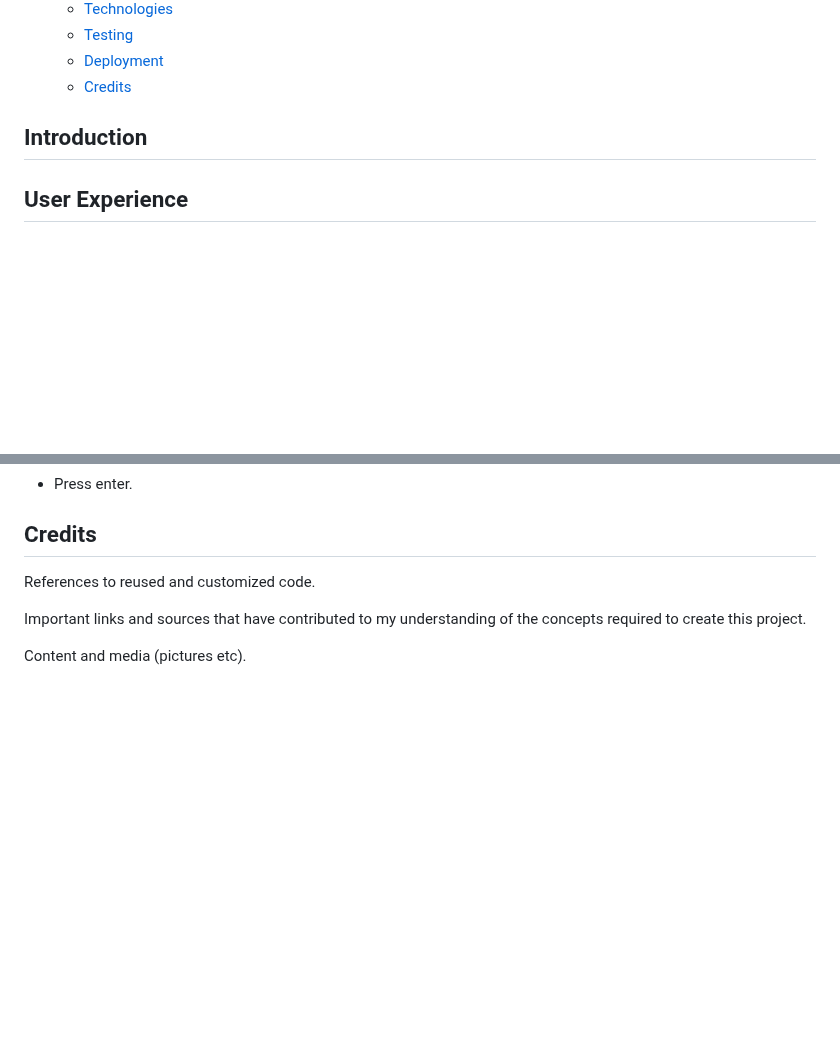
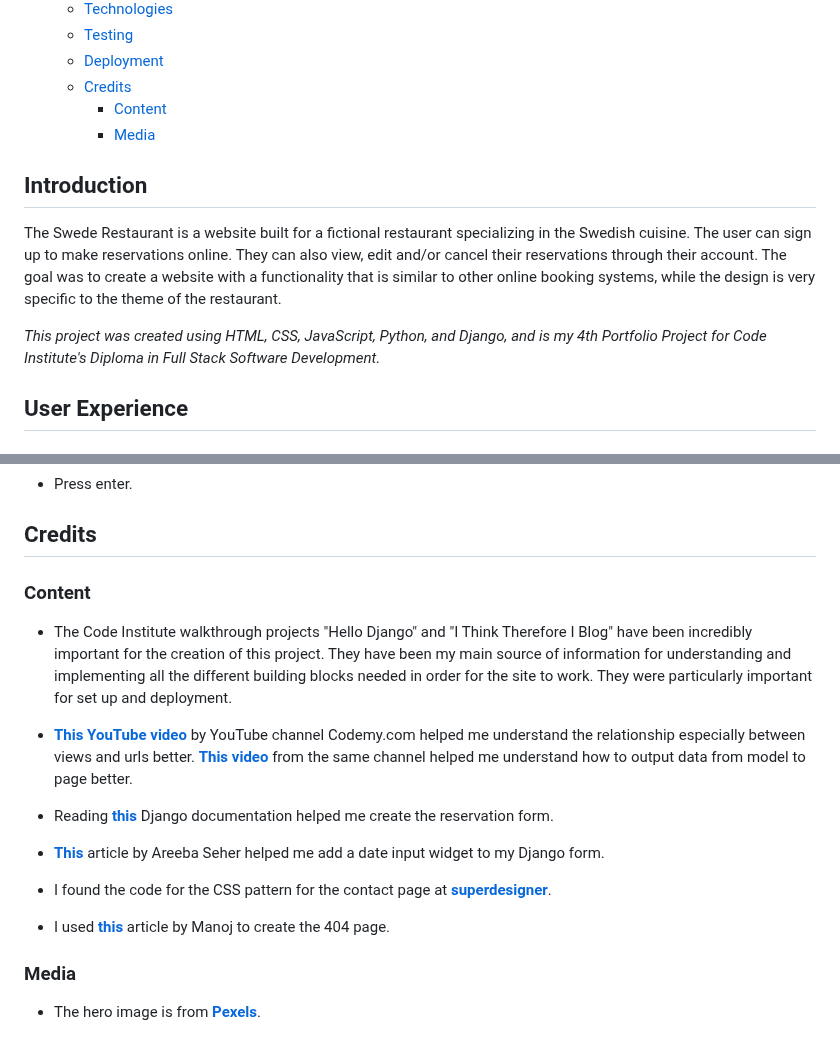
Before and after one commit to gustafsson96/the-swede-restaurant, a Markdown page: README.md, 2 parts joined by grey strips. Drawn GitHub-style; blank space fills up the shorter version.

Commit message:
Complete introduction and credits in README.md

```diff
--- a/README.md
+++ b/README.md
@@ -54,8 +54,14 @@
   - [Testing](#testing)
   - [Deployment](#deployment)
   - [Credits](#credits)
+    - [Content](#content)
+    - [Media](#media)
 
 ## Introduction
+
+The Swede Restaurant is a website built for a fictional restaurant specializing in the Swedish cuisine. The user can sign up to make reservations online. They can also view, edit and/or cancel their reservations through their account. The goal was to create a website with a functionality that is similar to other online booking systems, while the design is very specific to the theme of the restaurant.
+
+*This project was created using HTML, CSS, JavaScript, Python, and Django, and is my 4th Portfolio Project for Code Institute's Diploma in Full Stack Software Development.*
 
 ## User Experience
 
@@ -538,8 +544,22 @@ and manual testing.
 
 ## Credits
 
-References to reused and customized code.
+### Content
 
-Important links and sources that have contributed to my understanding of the concepts required to create this project.
+* The Code Institute walkthrough projects "Hello Django" and "I Think Therefore I Blog" have been incredibly important for the creation of this project. They have been my main source of information for understanding and implementing all the different building blocks needed in order for the site to work. They were particularly important for set up and deployment.
 
-Content and media (pictures etc).
+* **[This YouTube video](https://www.youtube.com/watch?v=HHx3tTQWUx0)** by YouTube channel Codemy.com helped me understand the relationship especially between views and urls better. **[This video](https://www.youtube.com/watch?v=H3joYTIRqKk&t=136s)** from the same channel helped me understand how to output data from model to page better.
+
+* Reading **[this](https://docs.djangoproject.com/en/3.2/topics/forms/modelforms/#django.forms.ModelForm)** Django documentation helped me create the reservation form.
+
+* **[This](https://www.letscodemore.com/blog/how-to-add-date-input-widget-in-django-forms/)** article by Areeba Seher helped me add a date input widget to my Django form.
+
+* I found the code for the CSS pattern for the contact page at **[superdesigner](https://superdesigner.co/tools/css-backgrounds)**.
+
+* I used **[this](https://studygyaan.com/django/django-custom-404-error-template-page?utm_content=cmp-true)** article by Manoj to create the 404 page.
+
+
+
+### Media
+
+* The hero image is from **[Pexels](https://www.pexels.com/)**.
```
